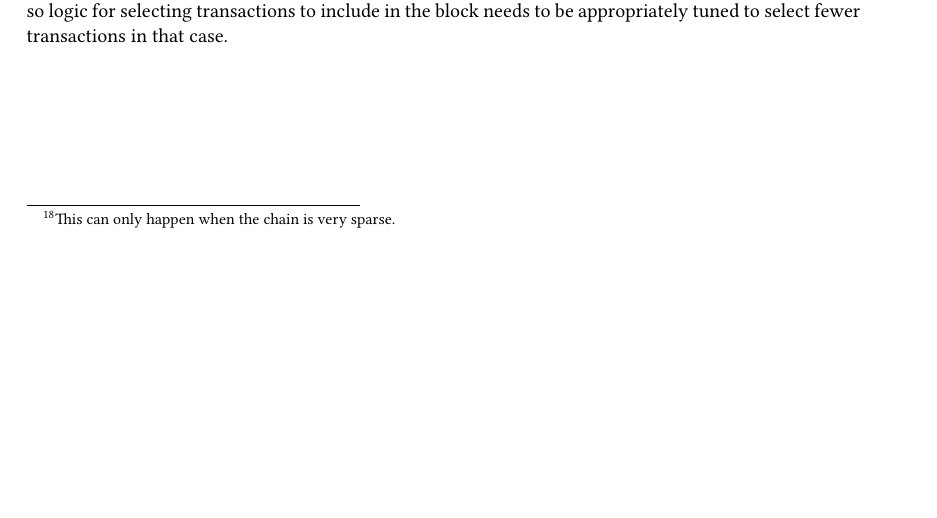
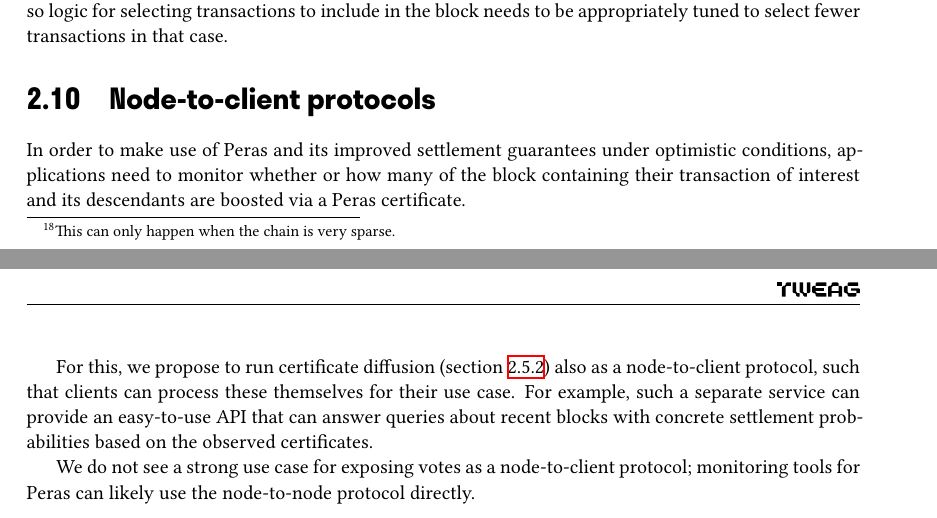
Before and after one commit to tweag/cardano-peras, a LaTeX document (design/peras-design.tex, which reads design/protocol-changes/n2c.tex): part of page 22 of 34 before the commit and two parts of pages 22 and 23 of 35 after it, the two joined at a grey line, cut so that both start at the same text, the shorter picture padded with empty space. Compiled offline with XeLaTeX.

Commit message:
Node-to-client protocol

```diff
--- /dev/null
+++ b/design/protocol-changes/n2c.tex
@@ -0,0 +1,14 @@
+\section{Node-to-client protocols}
+
+In order to make use of Peras and its improved settlement guarantees under optimistic conditions, applications need to monitor whether or how many of the block containing their transaction of interest and its descendants are boosted via a Peras certificate.
+
+For this, we propose to run certificate diffusion (\cref{sec:certificate-diffusion}) also as a node-to-client protocol, such that clients can process these themselves for their use case.
+For example, such a separate service can provide an easy-to-use API that can answer queries about recent blocks with concrete settlement probabilities based on the observed certificates.
+
+We do not see a strong use case for exposing votes as a node-to-client protocol; monitoring tools for Peras can likely use the node-to-node protocol directly.
+
+%%% Local Variables:
+%%% mode: latex
+%%% TeX-engine: xetex
+%%% TeX-master: "../peras-design"
+%%% End:
```
Also changed, not shown: design/peras-design.tex (+1 -0 lines).
